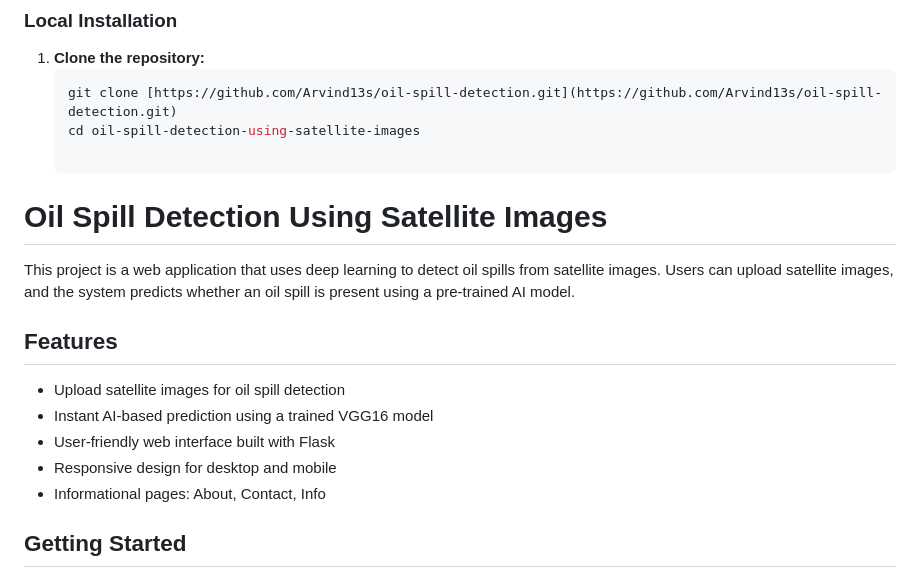
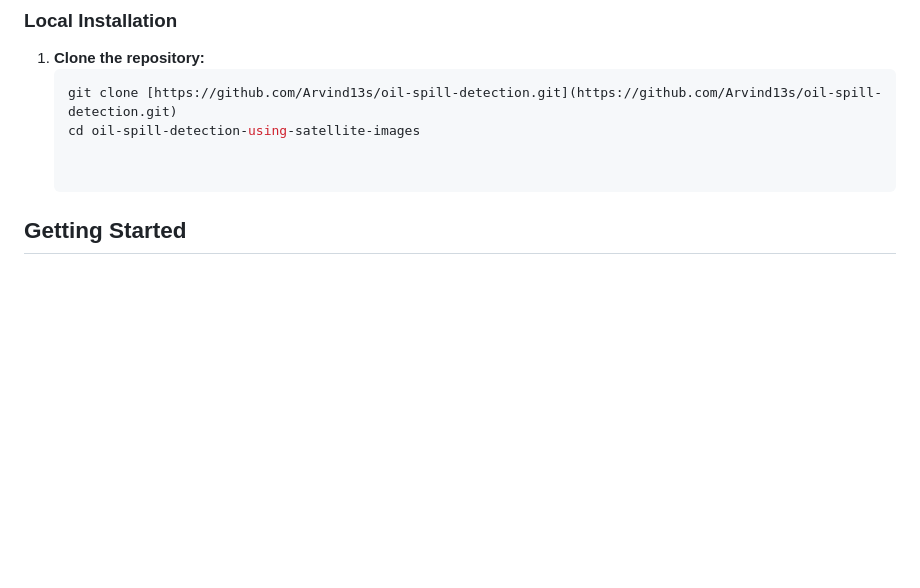
Before and after one commit to Arvind13s/Oil-Spill-Detection-Using-Satellite-Images, a Markdown page: README.md, the part around the change. GitHub-like rendering; blank space fills up the shorter version.

Commit message:
Remove project description and features from README
Removed project description and features section from README.

```diff
--- a/README.md
+++ b/README.md
@@ -36,17 +36,6 @@ The core model file (`model.h5`) is **not included** in this repository due to i
    git clone [https://github.com/Arvind13s/oil-spill-detection.git](https://github.com/Arvind13s/oil-spill-detection.git)
    cd oil-spill-detection-using-satellite-images
 
-# Oil Spill Detection Using Satellite Images
-
-This project is a web application that uses deep learning to detect oil spills from satellite images. Users can upload satellite images, and the system predicts whether an oil spill is present using a pre-trained AI model.
-
-## Features
-
-- Upload satellite images for oil spill detection
-- Instant AI-based prediction using a trained VGG16 model
-- User-friendly web interface built with Flask
-- Responsive design for desktop and mobile
-- Informational pages: About, Contact, Info
 
 ## Getting Started
 
```
